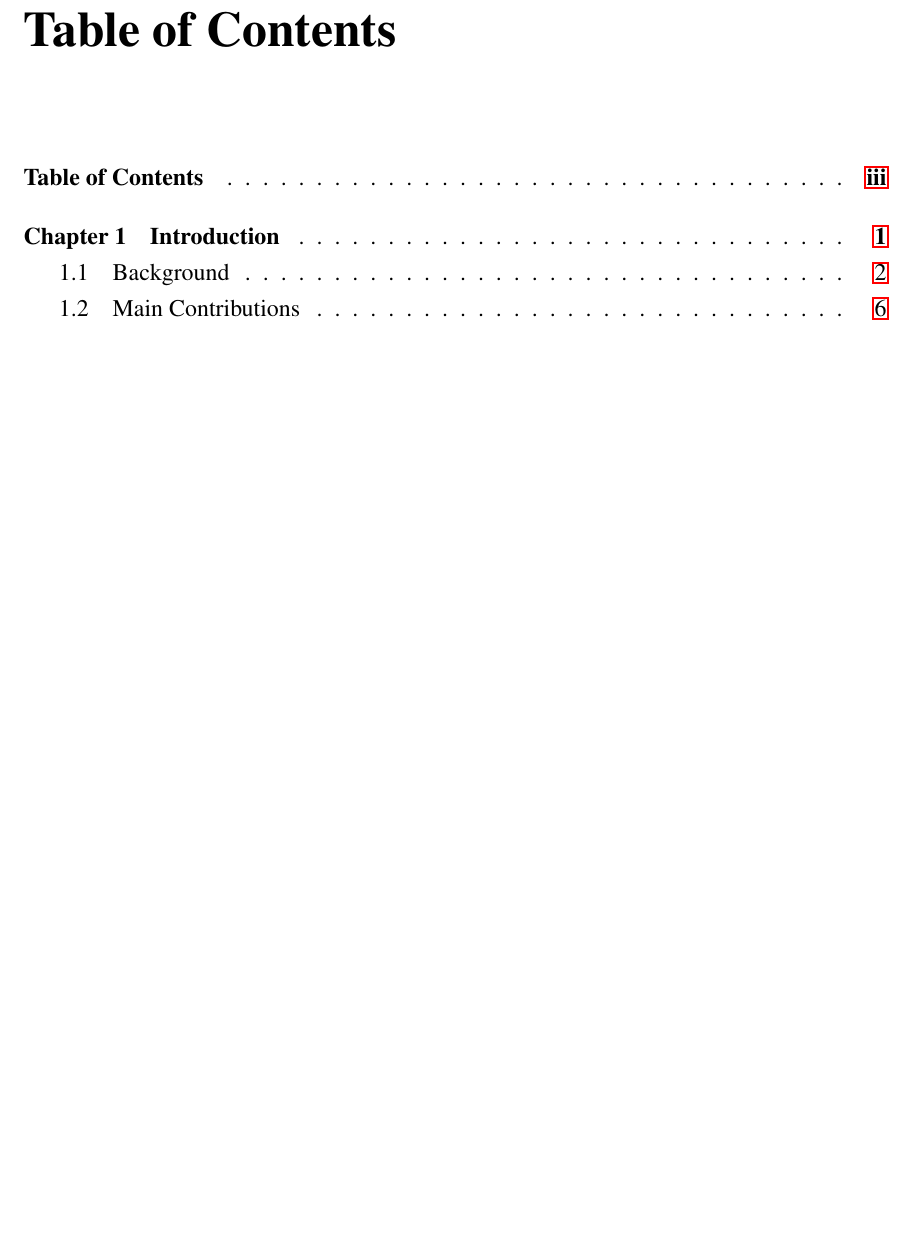
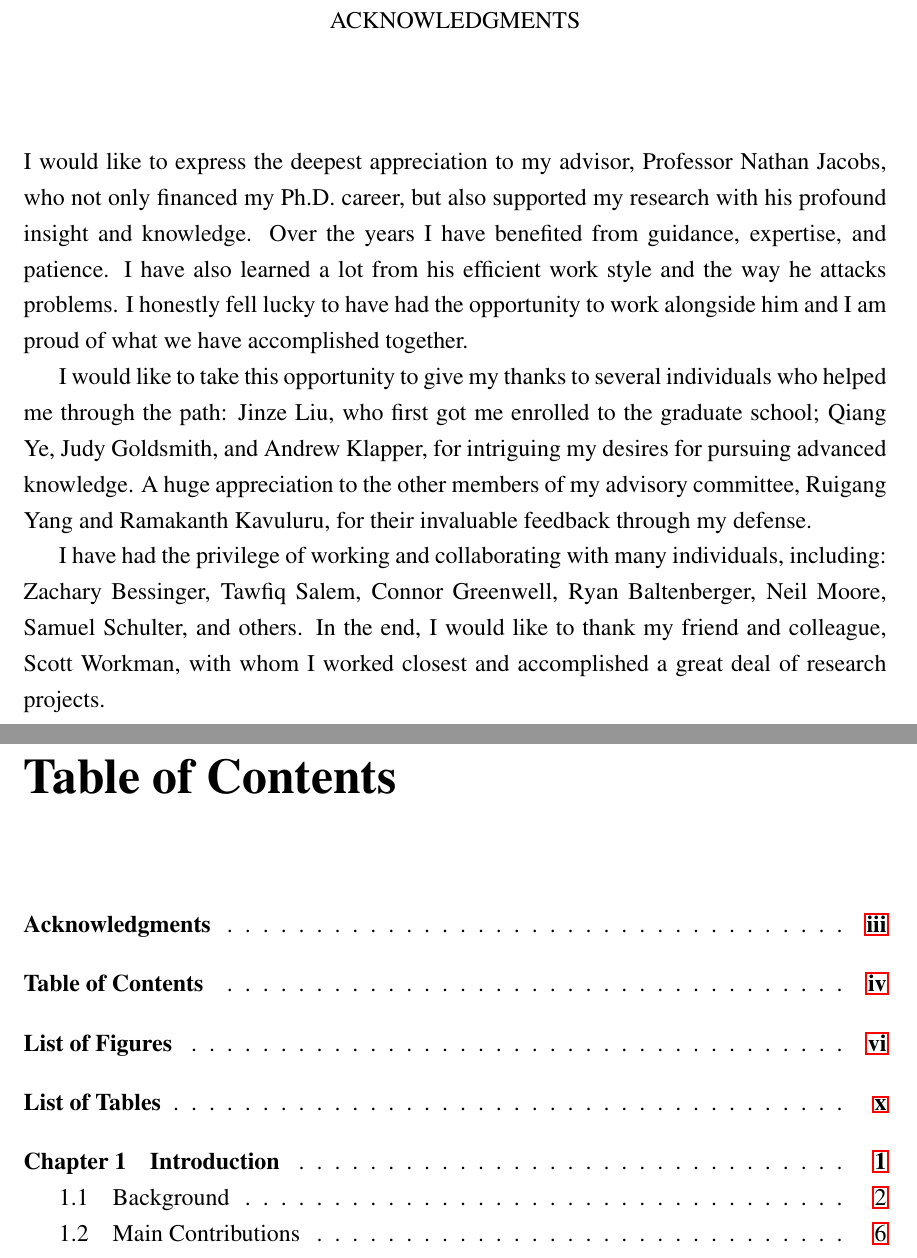
Before and after one commit to viibridges/dissertation, a LaTeX thesis (dissertation.tex, which reads ukthesis.cls): part of page 4 of 86 before the commit and two parts of pages 4 and 5 of 92 after it, the two joined at a grey line, cut at the place of the change, the shorter picture padded with empty space. Compiled offline with pdfLaTeX.

Commit message:
include acknowledgment

```diff
--- a/dissertation.tex
+++ b/dissertation.tex
@@ -10,7 +10,7 @@
 \usepackage{subcaption}
 \usepackage{import}
 \usepackage{xspace}
-\usepackage{titlesec}
+%\usepackage{titlesec}
 \usepackage{enumitem}
 \usepackage{lipsum}
 \usepackage{memhfixc}
@@ -63,9 +63,31 @@ understand the content of the scene.
 \frontmatter
 \maketitle
 
-%\begin{acknowledgments}
-	%Acknowledge people/things here
-%\end{acknowledgments}
+\begin{acknowledgments}
+  I would like to express the deepest appreciation to my advisor,
+Professor Nathan Jacobs, who not only financed my Ph.D. career, but
+also supported my research with his profound insight
+and knowledge. Over the years I have benefited from guidance,
+expertise, and patience. I have also learned a lot from his efficient
+work style and the way he attacks problems. I honestly fell lucky to
+have had the opportunity to work alongside him and I am proud of what
+we have accomplished together.
+
+I would like to take this opportunity to give my thanks to several
+individuals who helped me through the path:  Jinze Liu, who
+first got me enrolled to the graduate school;
+Qiang Ye, Judy Goldsmith, and Andrew Klapper, for intriguing
+my desires for pursuing advanced knowledge. A huge appreciation to the
+other members of my advisory committee, Ruigang Yang and Ramakanth
+Kavuluru, for their invaluable feedback through my defense.
+
+I have had the privilege of working and collaborating with many
+individuals, including: Zachary Bessinger, Tawfiq Salem, Connor
+Greenwell, Ryan Baltenberger, Neil Moore, Samuel Schulter, and others.
+In the end, I would like to thank my friend and colleague, Scott
+Workman, with whom I worked closest and accomplished a great deal of
+research projects.
+\end{acknowledgments}
 
 %\begin{dedication}
 %	Dedicated to things (optional)
--- a/ukthesis.cls
+++ b/ukthesis.cls
@@ -452,10 +452,10 @@
   \chapter[Acknowledgments]{\textnormal{\normalsize{ACKNOWLEDGMENTS}}}
   \thispagestyle{plain}
   %\begin{center}{\textnormal{\normalsize{ACKNOWLEDGMENTS}}}\end{center}
-  \begin{DoubleSpace}
+  \begin{OnehalfSpace}
 }{
   %\clearpage
-  \end{DoubleSpace}
+  \end{OnehalfSpace}
   \clearpage
 }
 \newenvironment{dedication}{
```
Also changed, not shown: dissertation.tex (4 more changed lines).
